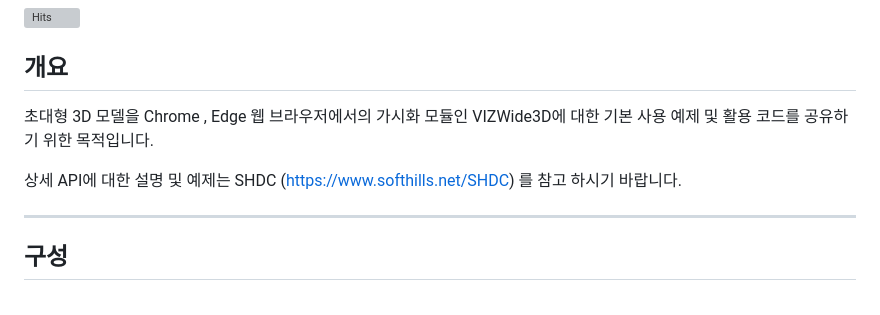
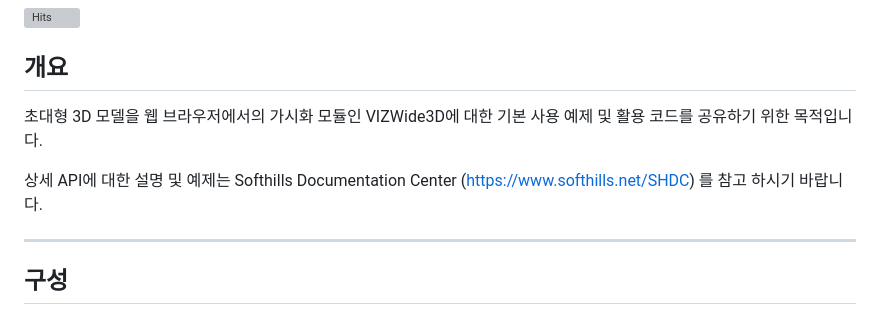
Before and after one commit to softhills3d/VIZWide3D, a Markdown page: README.md, the part around the change. Rendered like a GitHub page; grey boxes are pictures that could not be loaded.

```diff
--- a/README.md
+++ b/README.md
@@ -3,9 +3,9 @@
 [![Hits](https://hits.seeyoufarm.com/api/count/incr/badge.svg?url=https%3A%2F%2Fgithub.com%2Fsofthills3d%2FVIZWide3D&count_bg=%2379C83D&title_bg=%23555555&icon=&icon_color=%23E7E7E7&title=hits&edge_flat=false)](https://hits.seeyoufarm.com)
 
 ## 개요
-초대형 3D 모델을 Chrome , Edge 웹 브라우저에서의 가시화 모듈인 VIZWide3D에 대한 기본 사용 예제 및 활용 코드를 공유하기 위한 목적입니다.
+초대형 3D 모델을 웹 브라우저에서의 가시화 모듈인 VIZWide3D에 대한 기본 사용 예제 및 활용 코드를 공유하기 위한 목적입니다.
 
-상세 API에 대한 설명 및 예제는 SHDC (https://www.softhills.net/SHDC) 를 참고 하시기 바랍니다.
+상세 API에 대한 설명 및 예제는 Softhills Documentation Center (https://www.softhills.net/SHDC) 를 참고 하시기 바랍니다.
 
 ---
 ## 구성
```
